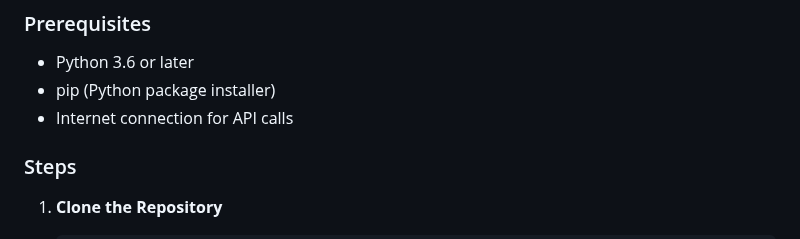
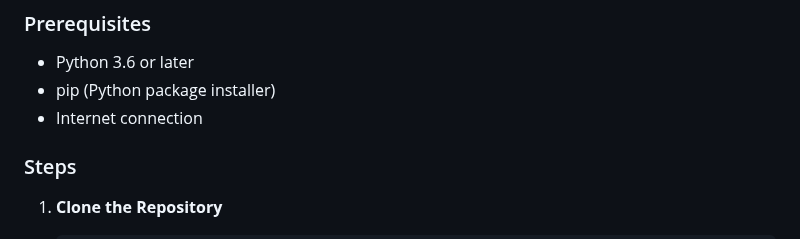
Before and after one commit to PyaeLinn01/ReliefBuddy-AI_Mental_Support_Chatbot, a Markdown page: README.md, the part around the change. Drawn GitHub-style.

```diff
--- a/README.md
+++ b/README.md
@@ -15,7 +15,7 @@ ReliefBuddy is a chatbot application designed to provide support and assistance
 
 - Python 3.6 or later
 - pip (Python package installer)
-- Internet connection for API calls
+- Internet connection
 
 ### Steps
 
```
